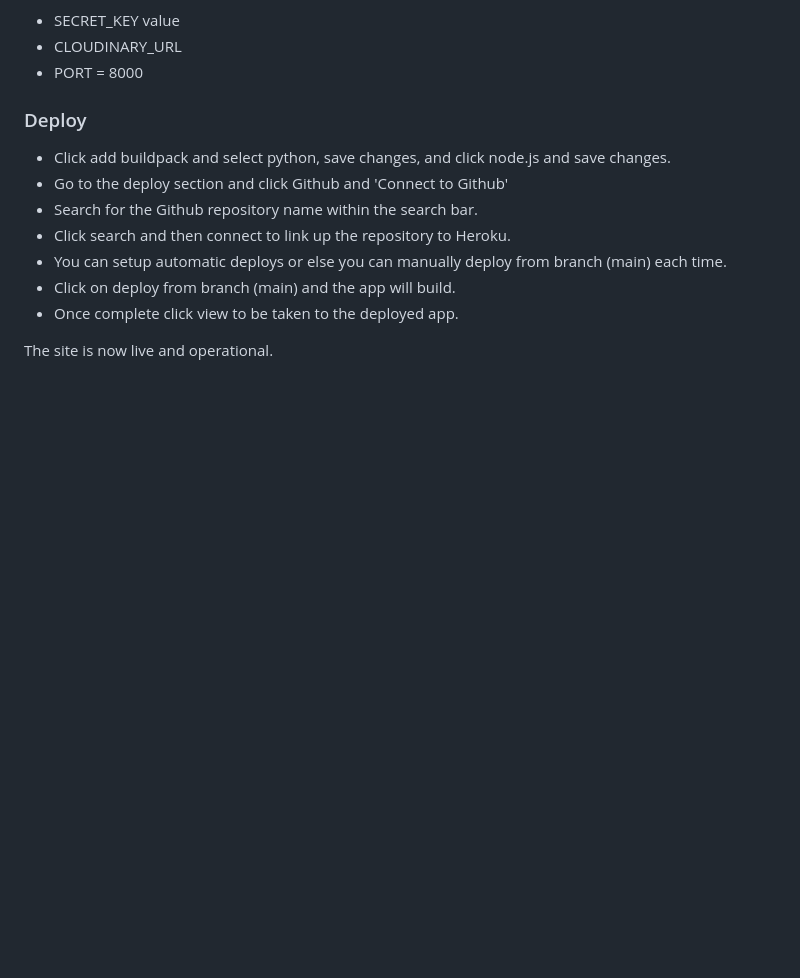
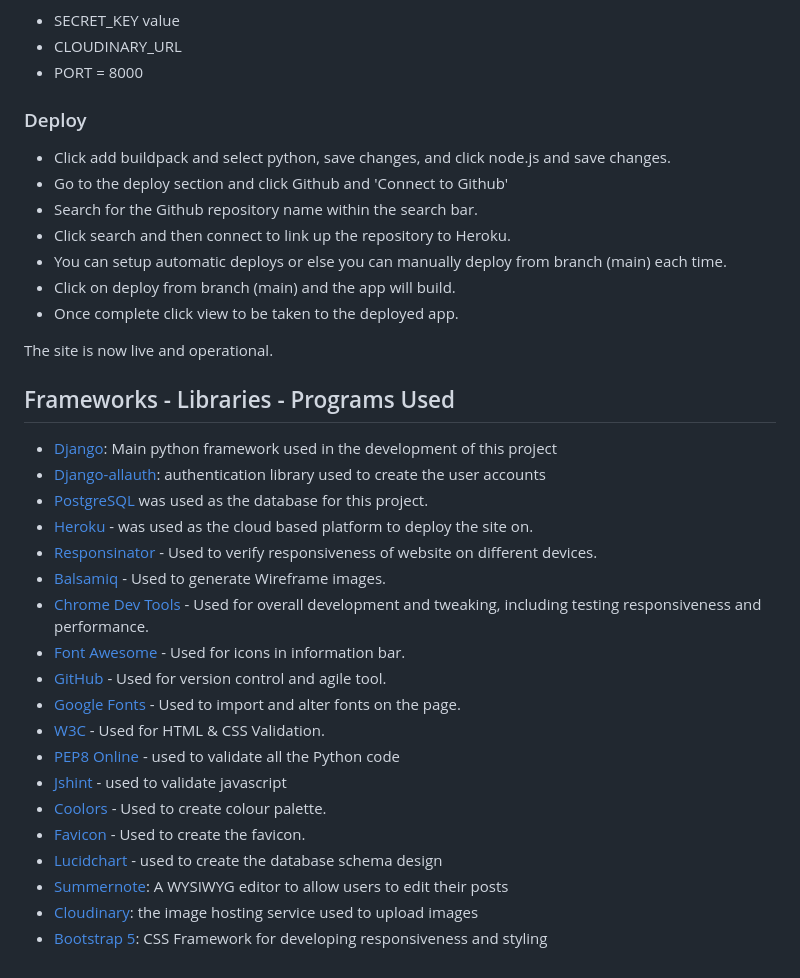
Before and after one commit to cgrace0044/pp4_zaragoza_restaurants, a Markdown page: README.md, the part around the change. GitHub-like rendering; blank space fills up the shorter version.

Commit message:
add frameworks used to readme

```diff
--- a/README.md
+++ b/README.md
@@ -122,3 +122,24 @@ Add the following Config Vars in Heroku:
 - Once complete click view to be taken to the deployed app.
 
 The site is now live and operational.
+
+## Frameworks - Libraries - Programs Used
+- [Django](https://www.djangoproject.com/): Main python framework used in the development of this project
+- [Django-allauth](https://django-allauth.readthedocs.io/en/latest/installation.html): authentication library used to create the user accounts
+- [PostgreSQL](https://www.postgresql.org/) was used as the database for this project.
+- [Heroku](https://dashboard.heroku.com/login) - was used as the cloud based platform to deploy the site on.
+- [Responsinator](http://www.responsinator.com/) - Used to verify responsiveness of website on different devices.
+- [Balsamiq](https://balsamiq.com/) - Used to generate Wireframe images.
+- [Chrome Dev Tools](https://developer.chrome.com/docs/devtools/) - Used for overall development and tweaking, including testing responsiveness and performance.
+- [Font Awesome](https://fontawesome.com/) - Used for icons in information bar.
+- [GitHub](https://github.com/) - Used for version control and agile tool.
+- [Google Fonts](https://fonts.google.com/) - Used to import and alter fonts on the page.
+- [W3C](https://www.w3.org/) - Used for HTML & CSS Validation.
+- [PEP8 Online](http://pep8online.com/) - used to validate all the Python code
+- [Jshint](https://jshint.com/) - used to validate javascript
+- [Coolors](https://coolors.co/) - Used to create colour palette.
+- [Favicon](https://favicon.io/) - Used to create the favicon.
+- [Lucidchart](https://lucid.app/documents#/dashboard) - used to create the database schema design
+- [Summernote](https://summernote.org/): A WYSIWYG editor to allow users to edit their posts
+- [Cloudinary](https://cloudinary.com/): the image hosting service used to upload images
+- [Bootstrap 5](https://getbootstrap.com/docs/5.0/getting-started/introduction/): CSS Framework for developing responsiveness and styling
```
